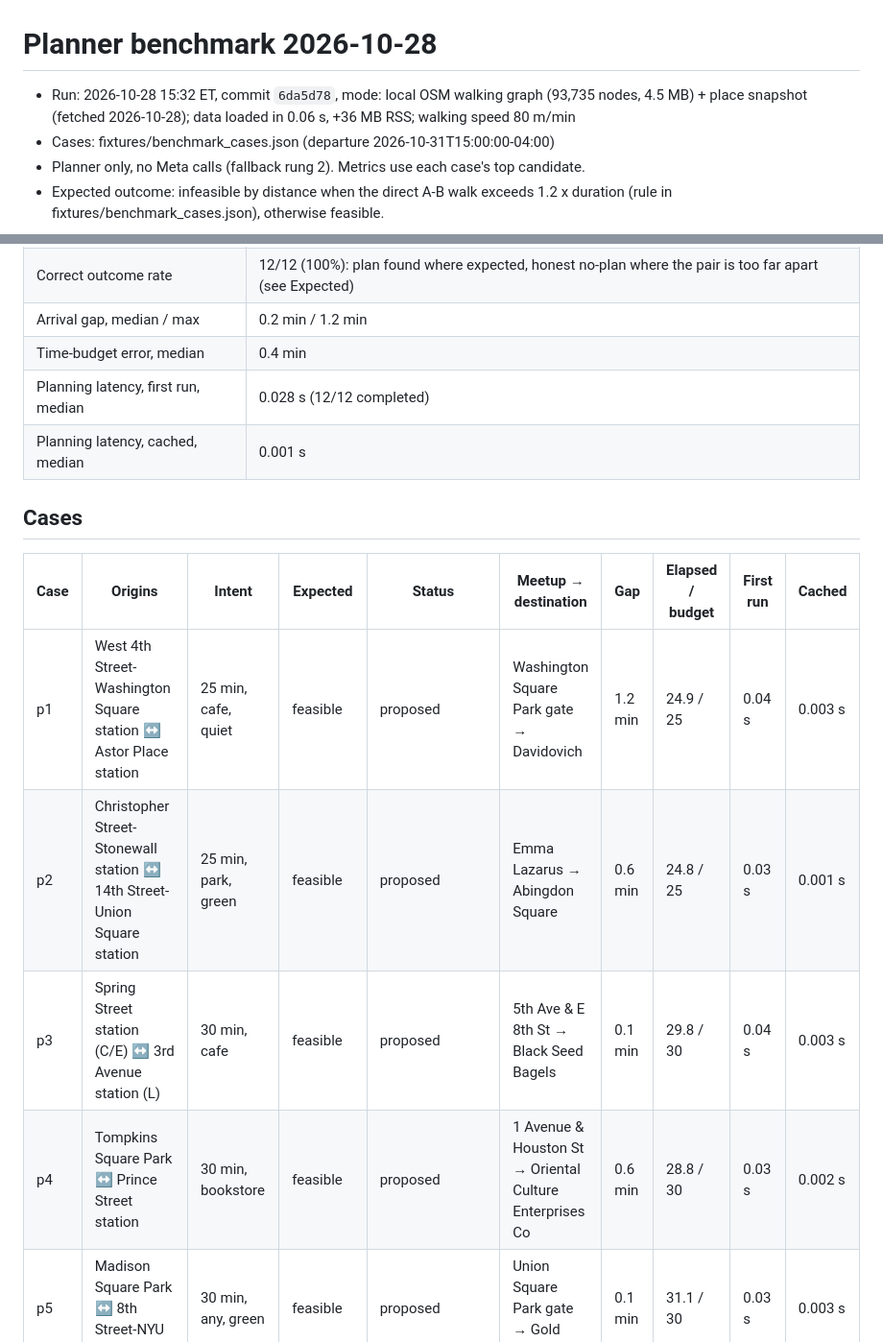
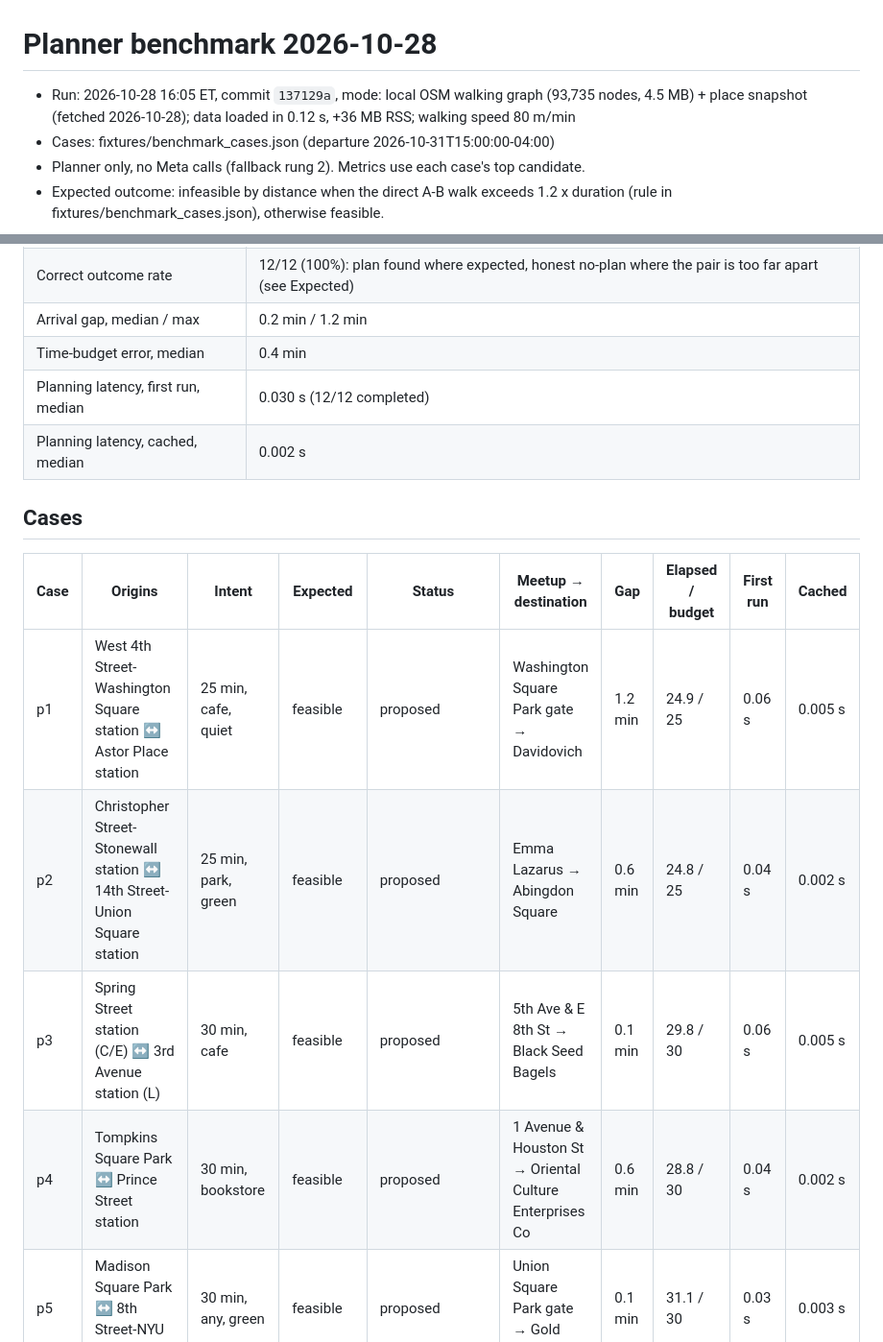
Before and after one commit to zh315-bit/strollcall, a Markdown page: benchmarks/2026-10-28-local.md, 2 parts joined by grey strips. Shown at 96% size. GitHub-like rendering.

Commit message:
Re-run 12-pair benchmark after the wish and matrix changes
Same plans as before: 11/12 feasible, 12/12 correct outcome, gap median
0.2 min (max 1.2), time error median 0.4 min; only latencies changed.

Co-Authored-By: Claude Opus 5.5 <noreply@anthropic.com>

```diff
--- a/benchmarks/2026-10-28-local.md
+++ b/benchmarks/2026-10-28-local.md
@@ -1,6 +1,6 @@
 # Planner benchmark 2026-10-28
 
-- Run: 2026-10-28 15:32 ET, commit `6da5d78`, mode: local OSM walking graph (93,735 nodes, 4.5 MB) + place snapshot (fetched 2026-10-28); data loaded in 0.06 s, +36 MB RSS; walking speed 80 m/min
+- Run: 2026-10-28 16:05 ET, commit `137129a`, mode: local OSM walking graph (93,735 nodes, 4.5 MB) + place snapshot (fetched 2026-10-28); data loaded in 0.12 s, +36 MB RSS; walking speed 80 m/min
 - Cases: fixtures/benchmark_cases.json (departure 2026-10-31T15:00:00-04:00)
 - Planner only, no Meta calls (fallback rung 2). Metrics use each case's top candidate.
 - Expected outcome: infeasible by distance when the direct A-B walk exceeds 1.2 x duration (rule in fixtures/benchmark_cases.json), otherwise feasible.
@@ -13,17 +13,17 @@
 | Correct outcome rate | 12/12 (100%): plan found where expected, honest no-plan where the pair is too far apart (see Expected) |
 | Arrival gap, median / max | 0.2 min / 1.2 min |
 | Time-budget error, median | 0.4 min |
-| Planning latency, first run, median | 0.028 s (12/12 completed) |
-| Planning latency, cached, median | 0.001 s |
+| Planning latency, first run, median | 0.030 s (12/12 completed) |
+| Planning latency, cached, median | 0.002 s |
 
 ## Cases
 
 | Case | Origins | Intent | Expected | Status | Meetup → destination | Gap | Elapsed / budget | First run | Cached |
 | --- | --- | --- | --- | --- | --- | --- | --- | --- | --- |
-| p1 | West 4th Street-Washington Square station ↔ Astor Place station | 25 min, cafe, quiet | feasible | proposed | Washington Square Park gate → Davidovich | 1.2 min | 24.9 / 25 | 0.04 s | 0.003 s |
-| p2 | Christopher Street-Stonewall station ↔ 14th Street-Union Square station | 25 min, park, green | feasible | proposed | Emma Lazarus → Abingdon Square | 0.6 min | 24.8 / 25 | 0.03 s | 0.001 s |
-| p3 | Spring Street station (C/E) ↔ 3rd Avenue station (L) | 30 min, cafe | feasible | proposed | 5th Ave & E 8th St → Black Seed Bagels | 0.1 min | 29.8 / 30 | 0.04 s | 0.003 s |
-| p4 | Tompkins Square Park ↔ Prince Street station | 30 min, bookstore | feasible | proposed | 1 Avenue & Houston St → Oriental Culture Enterprises Co | 0.6 min | 28.8 / 30 | 0.03 s | 0.002 s |
+| p1 | West 4th Street-Washington Square station ↔ Astor Place station | 25 min, cafe, quiet | feasible | proposed | Washington Square Park gate → Davidovich | 1.2 min | 24.9 / 25 | 0.06 s | 0.005 s |
+| p2 | Christopher Street-Stonewall station ↔ 14th Street-Union Square station | 25 min, park, green | feasible | proposed | Emma Lazarus → Abingdon Square | 0.6 min | 24.8 / 25 | 0.04 s | 0.002 s |
+| p3 | Spring Street station (C/E) ↔ 3rd Avenue station (L) | 30 min, cafe | feasible | proposed | 5th Ave & E 8th St → Black Seed Bagels | 0.1 min | 29.8 / 30 | 0.06 s | 0.005 s |
+| p4 | Tompkins Square Park ↔ Prince Street station | 30 min, bookstore | feasible | proposed | 1 Avenue & Houston St → Oriental Culture Enterprises Co | 0.6 min | 28.8 / 30 | 0.04 s | 0.002 s |
 | p5 | Madison Square Park ↔ 8th Street-NYU station | 30 min, any, green | feasible | proposed | Union Square Park gate → Gold Coffee | 0.1 min | 31.1 / 30 | 0.03 s | 0.003 s |
 | p6 | 23rd Street station (F/M, 6th Ave) ↔ Bleecker Street station | 30 min, bakery, lively | feasible | proposed | 6th Ave & Greenwich Ave → Levain Bakery NoHo | 0.0 min | 30.0 / 30 | 0.03 s | 0.002 s |
 | p7 | Morningside Park ↔ Saint Nicholas Park | 25 min, park, green | feasible | proposed | Frederick Douglass Blvd & W 125th St → Lafayette Square | 0.3 min | 25.4 / 25 | 0.02 s | 0.001 s |
```
